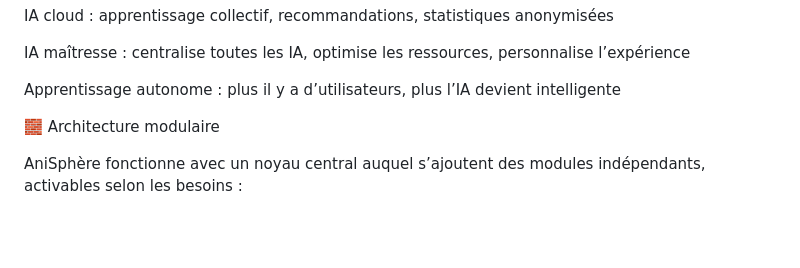
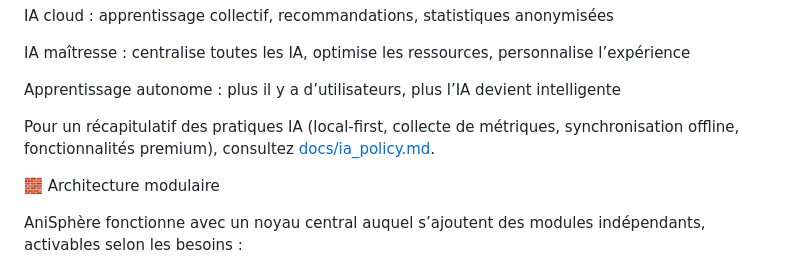
Before and after one commit to anisphere13/anisphere, a Markdown page: README.md, the part around the change. Drawn GitHub-style; blank space fills up the shorter version.

Commit message:
docs: add IA policy summary

```diff
--- a/README.md
+++ b/README.md
@@ -41,6 +41,8 @@ IA cloud : apprentissage collectif, recommandations, statistiques anonymisées
 IA maîtresse : centralise toutes les IA, optimise les ressources, personnalise l’expérience
 
 Apprentissage autonome : plus il y a d’utilisateurs, plus l’IA devient intelligente
+
+Pour un récapitulatif des pratiques IA (local-first, collecte de métriques, synchronisation offline, fonctionnalités premium), consultez [docs/ia_policy.md](docs/ia_policy.md).
 
 🧱 Architecture modulaire
 
```
Also changed, not shown: docs/ia_policy.md (added, +19 -0 lines).
